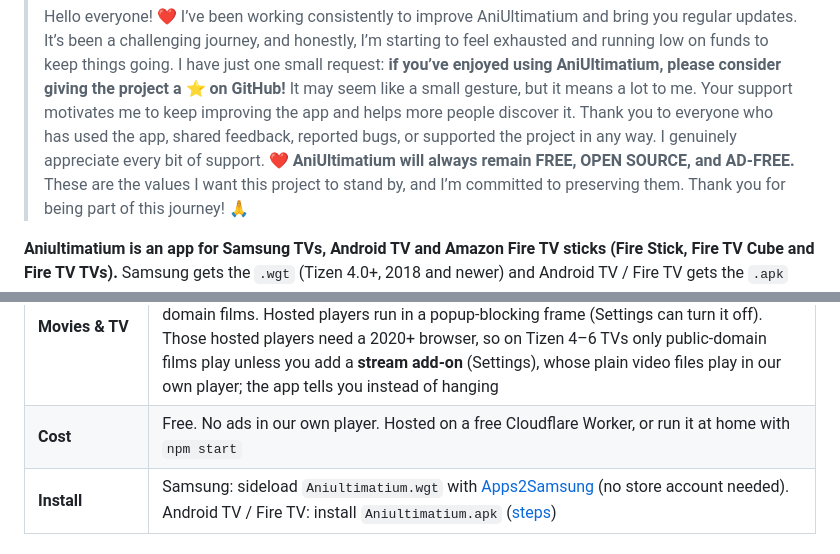
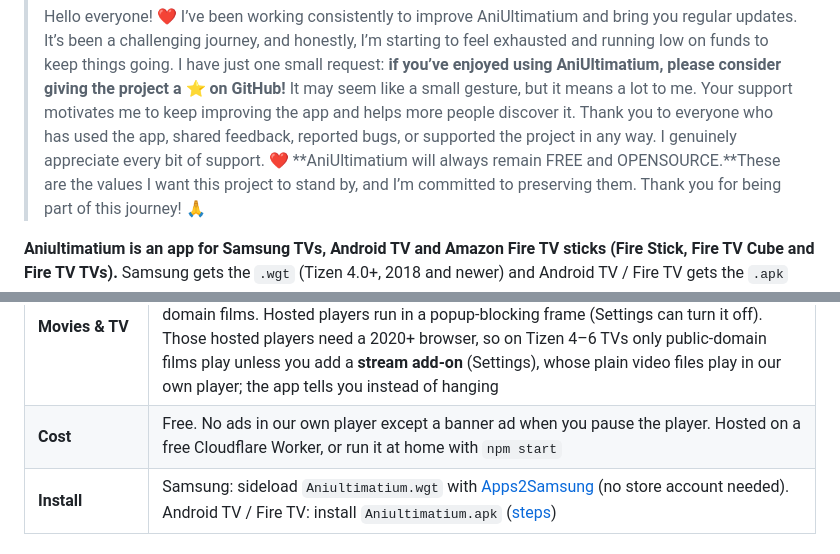
Before and after one commit to AdvaithAvinash/AniUltimatium, a Markdown page: README.md, 2 parts joined by grey strips. Drawn GitHub-style.

```diff
--- a/README.md
+++ b/README.md
@@ -8,7 +8,7 @@
 > Hello everyone! ❤️ I’ve been working consistently to improve AniUltimatium and bring you regular updates. It’s been a challenging journey, and honestly, I’m starting to feel exhausted and running low on funds to keep things going.
 I have just one small request: **if you’ve enjoyed using AniUltimatium, please consider giving the project a ⭐ on GitHub!** It may seem like a small gesture, but it means a lot to me. Your support motivates me to keep improving the app and helps more people discover it.
 Thank you to everyone who has used the app, shared feedback, reported bugs, or supported the project in any way. I genuinely appreciate every bit of support. ❤️
-**AniUltimatium will always remain FREE, OPEN SOURCE, and AD-FREE.** These are the values I want this project to stand by, and I’m committed to preserving them.
+**AniUltimatium will always remain FREE and OPENSOURCE.**These are the values I want this project to stand by, and I’m committed to preserving them.
 Thank you for being part of this journey! 🙏
 
 
@@ -42,7 +42,7 @@ Download the latest [`Aniultimatium.wgt`](https://github.com/AdvaithAvinash/AniU
 | **Stability** | Playback guard (frozen / no-picture streams recovered step by step, then a clear panel), server-side stream verification, SourceIQ that learns smoothness and resolution, a start-up safe mode after three failed starts, time limits and one automatic retry on API calls, memory trimming on Android, and a clear recovery screen instead of a black page |
 | **Extra sources** | Optional, in Settings: debrid service (Real-Debrid, AllDebrid, Premiumize, TorBox; the key stays on your device), Stremio / Nuvio add-ons, a CinePro Core server. They play in our own player, so they also work on Tizen 4. Nothing here is required |
 | **Movies & TV** | Movies and TV Shows tabs (seasons, episodes, next episode) with CineSrc, VidFast, VidCore, Videasy, 2Embed, SuperEmbed, VidSrc.to, VidSrc.me, optional VidLink and public-domain films. Hosted players run in a popup-blocking frame (Settings can turn it off). Those hosted players need a 2020+ browser, so on Tizen 4–6 TVs only public-domain films play unless you add a **stream add-on** (Settings), whose plain video files play in our own player; the app tells you instead of hanging |
-| **Cost** | Free. No ads in our own player. Hosted on a free Cloudflare Worker, or run it at home with `npm start` |
+| **Cost** | Free. No ads in our own player except a banner ad when you pause the player. Hosted on a free Cloudflare Worker, or run it at home with `npm start` |
 | **Install** | Samsung: sideload `Aniultimatium.wgt` with [Apps2Samsung](https://github.com/Apps2Samsung/Apps2Samsung/releases) (no store account needed). Android TV / Fire TV: install `Aniultimatium.apk` ([steps](docs/ANDROID.md)) |
 
 ## How Aniultimatium compares
```
